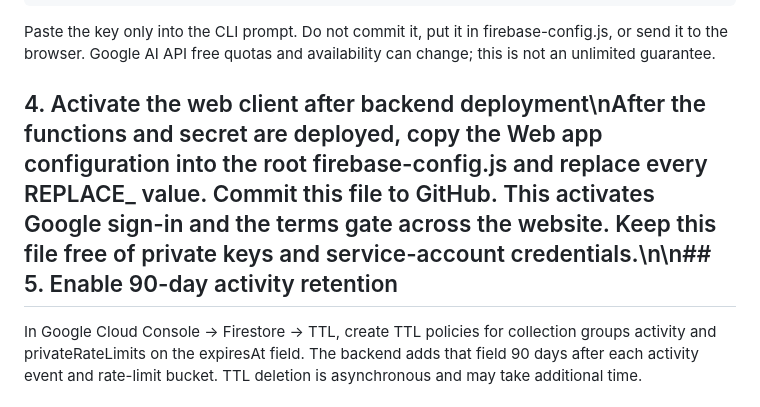
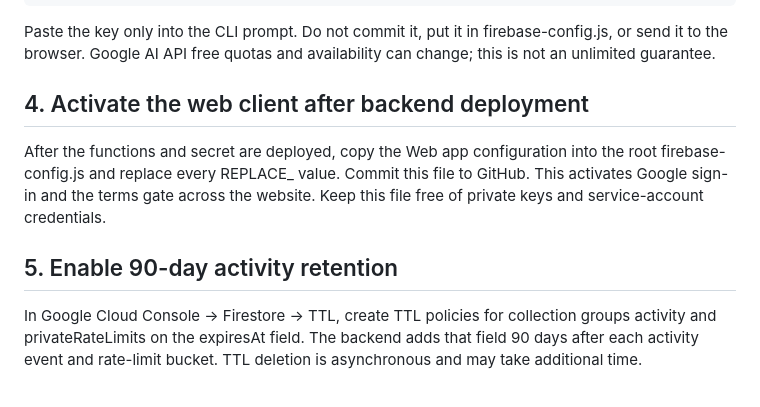
Before and after one commit to NovaOS-original/nova-os-website, a Markdown page: FIREBASE_SETUP.md, the part around the change. Rendered like a GitHub page.

Commit message:
Fix formatting in Firebase activation guide

```diff
--- a/FIREBASE_SETUP.md
+++ b/FIREBASE_SETUP.md
@@ -28,7 +28,10 @@ firebase deploy --only functions
 ~~~
 Paste the key only into the CLI prompt. Do not commit it, put it in firebase-config.js, or send it to the browser. Google AI API free quotas and availability can change; this is not an unlimited guarantee.
 
-## 4. Activate the web client after backend deployment\nAfter the functions and secret are deployed, copy the Web app configuration into the root firebase-config.js and replace every REPLACE_ value. Commit this file to GitHub. This activates Google sign-in and the terms gate across the website. Keep this file free of private keys and service-account credentials.\n\n## 5. Enable 90-day activity retention
+## 4. Activate the web client after backend deployment
+After the functions and secret are deployed, copy the Web app configuration into the root firebase-config.js and replace every REPLACE_ value. Commit this file to GitHub. This activates Google sign-in and the terms gate across the website. Keep this file free of private keys and service-account credentials.
+
+## 5. Enable 90-day activity retention
 In Google Cloud Console → Firestore → TTL, create TTL policies for collection groups activity and privateRateLimits on the expiresAt field. The backend adds that field 90 days after each activity event and rate-limit bucket. TTL deletion is asynchronous and may take additional time.
 
 ## 6. Test before public use
```
